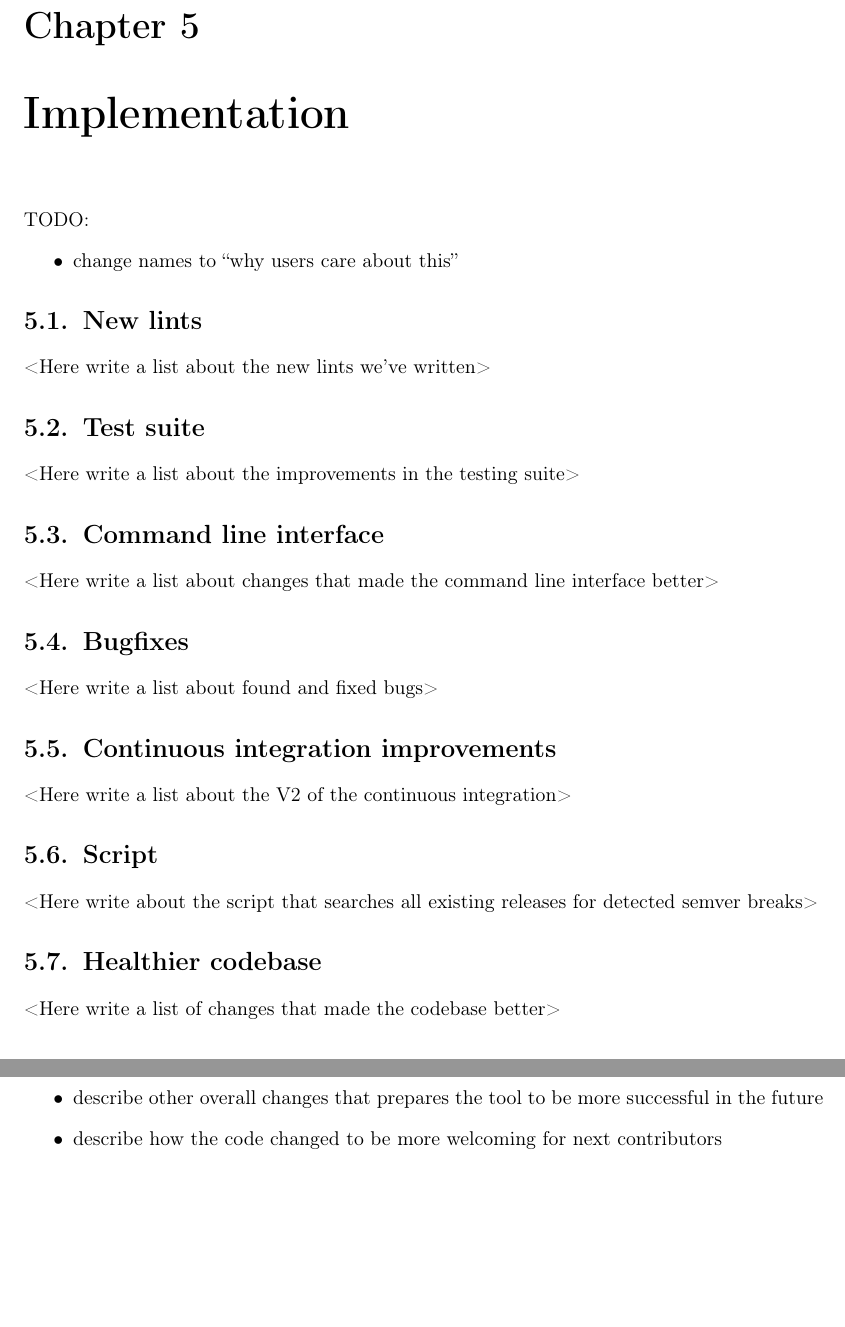
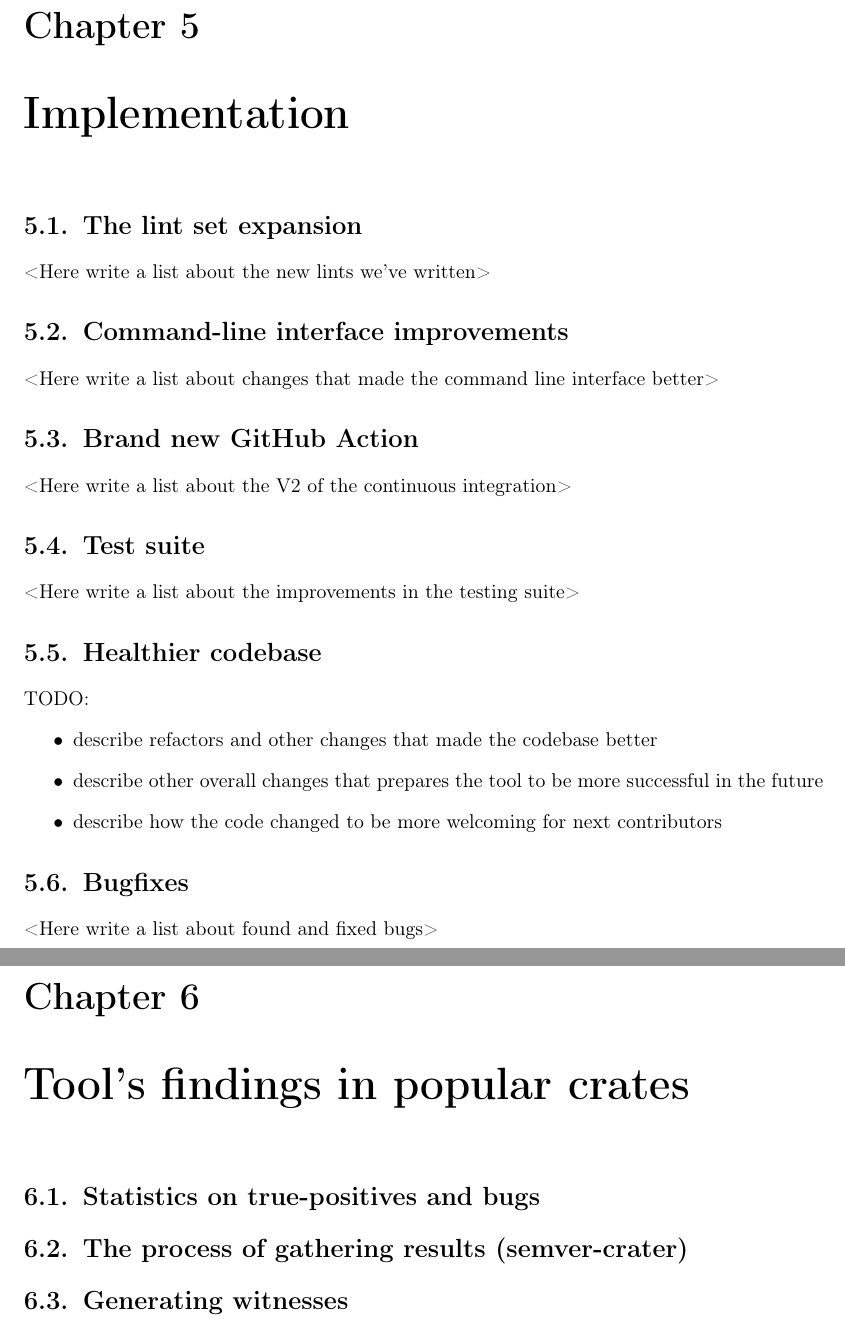
Before and after one commit to tonowak/bachelors-thesis, a LaTeX thesis (thesis-en.tex): two parts of pages 29 and 31 of 41, joined at a grey line, cut so that both start at the same text, the shorter picture padded with empty space. Compiled offline with pdfLaTeX.

Commit message:
Changed the structure of not yet written chapters and sections (#32)
* Changed the structure of Implementation and Conclusion, removed Evaluation, added semver-crater chapter

* Update thesis-en.tex

Co-authored-by: Bartosz Smolarczyk <92160712+SmolSir@users.noreply.github.com>

* Update thesis-en.tex

Co-authored-by: Bartosz Smolarczyk <92160712+SmolSir@users.noreply.github.com>

* Update thesis-en.tex

Co-authored-by: Bartosz Smolarczyk <92160712+SmolSir@users.noreply.github.com>

* Update thesis-en.tex

Co-authored-by: Bartosz Smolarczyk <92160712+SmolSir@users.noreply.github.com>

* Update thesis-en.tex

Co-authored-by: Bartosz Smolarczyk <92160712+SmolSir@users.noreply.github.com>

* Update thesis-en.tex

Co-authored-by: Tomasz Nowak <36604952+tonowak@users.noreply.github.com>

* Tiny label corrections.

---------

Co-authored-by: Bartosz Smolarczyk <92160712+SmolSir@users.noreply.github.com>
Co-authored-by: SmolSir <b.smolarczyk@student.uw.edu.pl>

```diff
--- a/thesis-en.tex
+++ b/thesis-en.tex
@@ -717,35 +717,40 @@ The differences between the V1 and V2 of the action are further discussed in sec
 
 \chapter{Implementation}\label{r:chapter_implementation}
 
-TODO:
-\begin{itemize}
-	\item change names to \say{why users care about this}
-\end{itemize}
-
-\section{New lints}\label{r:section_new_lints}
+\section{The lint set expansion}\label{r:section_new_lints}
 
 <Here write a list about the new lints we've written>
+
+\section{Command-line interface improvements}\label{r:section_cli}
+
+<Here write a list about changes that made the command line interface better>
+
+\section{Brand new GitHub Action}\label{r:section_github_action}
+
+<Here write a list about the V2 of the continuous integration>
 
 \section{Test suite}\label{r:section_test_suite}
 
 <Here write a list about the improvements in the testing suite>
 
-\section{Command line interface}\label{r:section_cli}
+\section{Healthier codebase}\label{r:section_healthier_codebase}
 
-<Here write a list about changes that made the command line interface better>
+TODO:
+\begin{itemize}
+	\item describe refactors and other changes that made the codebase better
+	\item describe other overall changes that prepares the tool to be more successful in the future
+	\item describe how the code changed to be more welcoming for next contributors
+\end{itemize}
 
 \section{Bugfixes}\label{r:section_bugfixes}
 
 <Here write a list about found and fixed bugs>
 
-\section{Continuous integration improvements}\label{r:section_continuous_integration_improvements}
 
-<Here write a list about the V2 of the continuous integration>
+% chapter semver-crater
+\chapter{Tool's findings in popular crates}\label{r:chapter_results_popular_crates}
 
-\section{Script}\label{r:section_script_implementation}
+\section{Statistics on true-positives and bugs}\label{r:section_results_statistics}
 
-<Here write about the script that searches all existing releases for detected semver breaks>
+\section{The process of gathering results (semver-crater)}\label{r:section_results_semver_crater}
 
-\section{Healthier codebase}\label{r:section_healthier_codebase}
-
-<Here write a list of changes that made the codebase better>
@@ -787,6 +757,4 @@ TODO:
-	\item describe other overall changes that prepares the tool to be more successful in the future
-	\item describe how the code changed to be more welcoming for next contributors
-\end{itemize}
+\section{Generating witnesses}\label{r:section_generating_witnesses}
 
 
 %%%%%%%%%%%%%%%%%%%%%%%%%%%%%%%%%%%%%%%
```
Also changed, not shown: thesis-en.tex (52 more changed lines).
